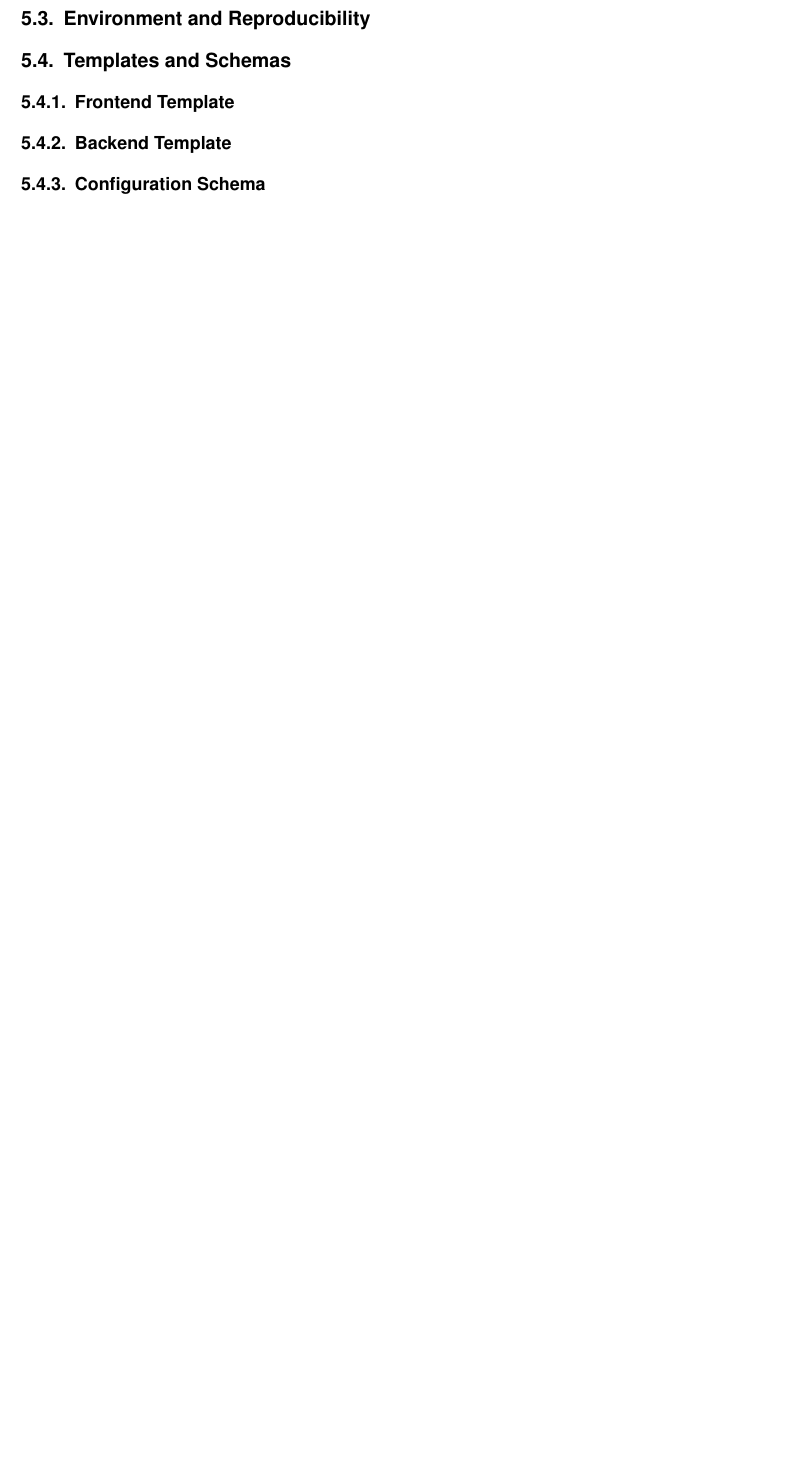
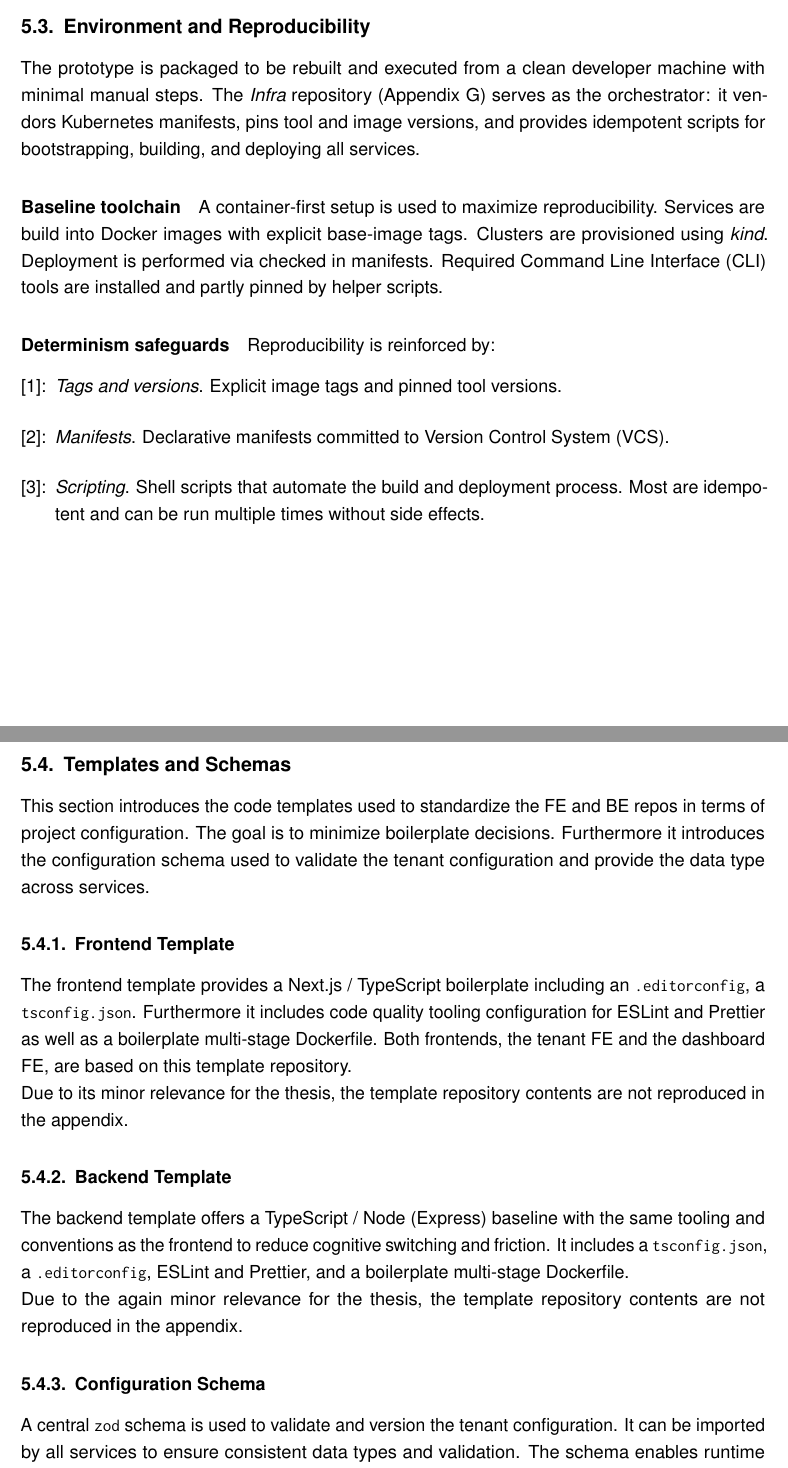
Before and after one commit to MysterionAutotronic/BachelorThesis, a LaTeX thesis (thesis.tex): part of page 54 of 149 before the commit and two parts of pages 52 and 53 of 149 after it, the two joined at a grey line, cut so that both start at the same text, the shorter picture padded with empty space. The pictures show the PDF file thesis.pdf that the author committed with the source.

Commit message:
schema and templates

```diff
--- a/thesis.tex
+++ b/thesis.tex
@@ -1980,3 +1980,19 @@
                 Each service was initialized with a minimal, runnable skeleton including a
                 dockerfile.
 
+        \subsection{Environment and Reproducibility}\label{subsec:environmentAndReproducibility}
+            The prototype is packaged to be rebuilt and executed from a clean developer machine with
+            minimal manual steps.
+            The \textit{Infra} repository (Appendix~\ref{app:infra}) serves as the orchestrator:
+            it vendors \gls{k8s@gls} manifests, pins tool and image versions, and provides
+            idempotent scripts for bootstrapping, building, and deploying all services.
+
+            \paragraph{Baseline toolchain}
+                A container-first setup is used to maximize reproducibility.
+                Services are build into \gls{docker} images with explicit base-image tags.
+                Clusters are provisioned using \textit{kind}.
+                Deployment is performed via checked in manifests.
+                Required \gls{cli} tools are installed and partly pinned by helper scripts.
+
+            \paragraph{Determinism safeguards}
+                Reproducibility is reinforced by:
@@ -1983,11 +2004,46 @@
+                    \item\label{chal:pinned}
+                        \textit{Tags and versions}.
+                        Explicit image tags and pinned tool versions.
+
+                    \item\label{chal:manifests}
+                        \textit{Manifests}.
+                        Declarative manifests committed to \gls{vcs}.
+
+                    \item\label{chal:scripting}
+                        \textit{Scripting}.
+                        Shell scripts that automate the build and deployment process.
+                        Most are idempotent and can be run multiple times without side effects.
+
+                \end{enumerate}
+
     \clearpage
 
-        \subsection{Environment and Reproducibility}\label{subsec:environmentAndReproducibility}
-
         \subsection{Templates and Schemas}\label{subsec:templatesAndSchemas}
+            This section introduces the code templates used to standardize the \gls{fe} and \gls{be}
+            repos in terms of project configuration.
+            The goal is to minimize boilerplate decisions.
+            Furthermore it introduces the configuration schema used to validate the tenant
+            configuration and provide the data type across services.
 
             \subsubsection{Frontend Template}\label{subsubsec:frontendTemplate}
+                The frontend template provides a Next.js / TypeScript boilerplate including an
+                \texttt{.editorconfig}, a \texttt{tsconfig.json}.
+                Furthermore it includes code quality tooling configuration for ESLint and Prettier
+                as well as a boilerplate multi-stage Dockerfile.
+                Both frontends, the tenant \gls{fe} and the dashboard \gls{fe}, are based on this
+                template repository.\\
+                Due to its minor relevance for the thesis, the template repository contents are not
+                reproduced in the appendix.
 
             \subsubsection{Backend Template}\label{subsubsec:backendTemplate}
+                The backend template offers a TypeScript / Node (Express) baseline with the same
+                tooling and conventions as the frontend to reduce cognitive switching and friction.
+                It includes a \texttt{tsconfig.json}, a \texttt{.editorconfig}, ESLint and Prettier,
+                and a boilerplate multi-stage Dockerfile.\\
+                Due to the again minor relevance for the thesis, the template repository contents
+                are not reproduced in the appendix.
 
             \subsubsection{Configuration Schema}\label{subsubsec:configSchema}
+                A central \texttt{zod} schema is used to validate and version the tenant
+                configuration.
+                It can be imported by all services to ensure consistent data types and validation.
```
Also changed, not shown: acronyms.tex (+2 -0 lines), thesis.pdf, thesis.tex (12 more changed lines).
